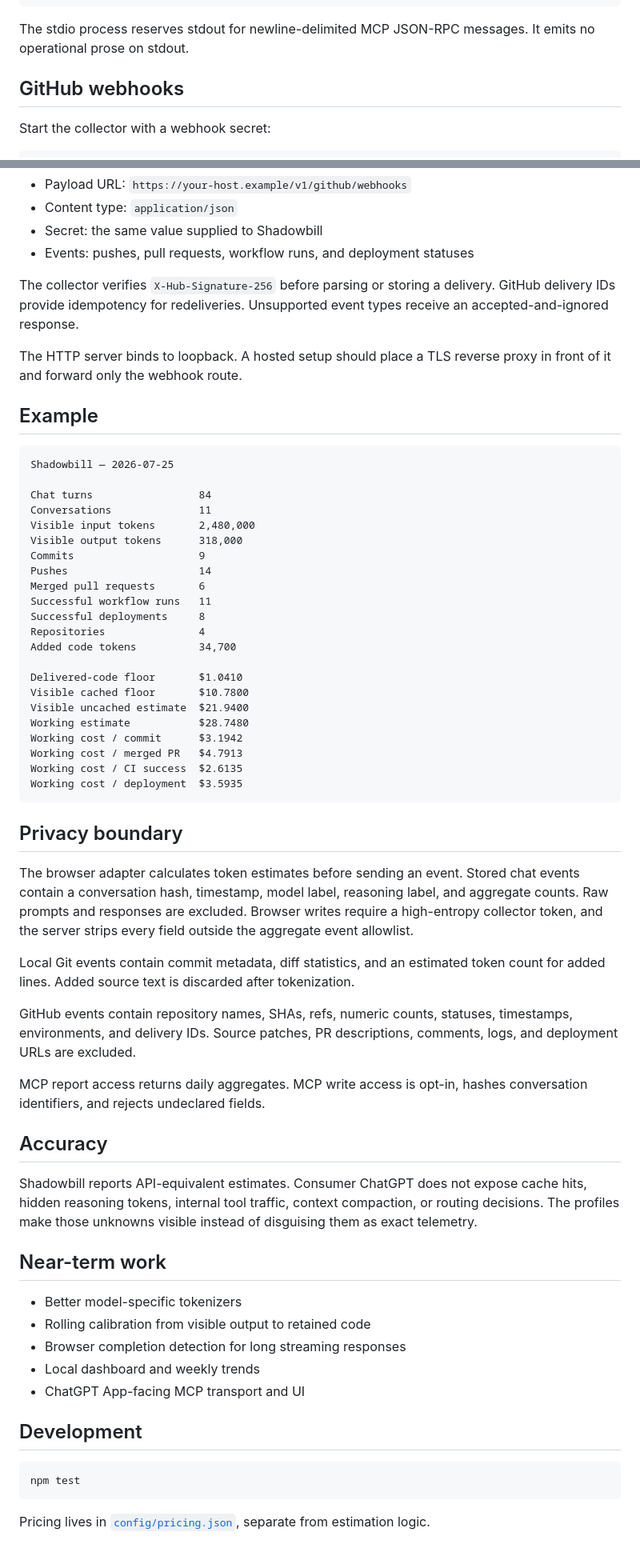
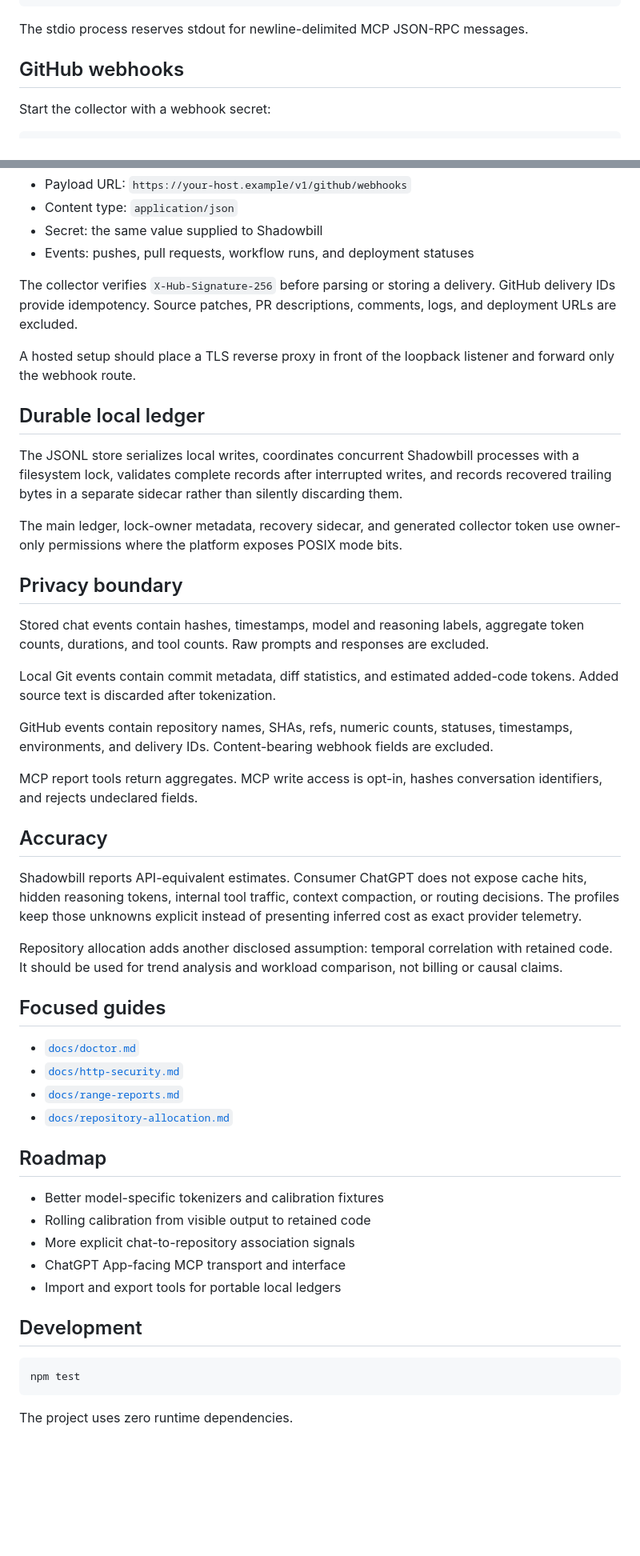
Before and after one commit to teamleaderleo/Shadowbill, a Markdown page: README.md, 2 parts joined by grey strips. Shown at 80% size. Rendered like a GitHub page; blank space fills up the shorter version.

Commit message:
Refresh README for the current product surface

````diff
--- a/README.md
+++ b/README.md
@@ -129,7 +216,7 @@ A local MCP host entry can launch Shadowbill directly:
 }
 ```
 
-The stdio process reserves stdout for newline-delimited MCP JSON-RPC messages. It emits no operational prose on stdout.
+The stdio process reserves stdout for newline-delimited MCP JSON-RPC messages.
 
 ## GitHub webhooks
 
@@ -146,58 +233,46 @@ Configure a GitHub App or repository webhook with:
 - Secret: the same value supplied to Shadowbill
 - Events: pushes, pull requests, workflow runs, and deployment statuses
 
-The collector verifies `X-Hub-Signature-256` before parsing or storing a delivery. GitHub delivery IDs provide idempotency for redeliveries. Unsupported event types receive an accepted-and-ignored response.
+The collector verifies `X-Hub-Signature-256` before parsing or storing a delivery. GitHub delivery IDs provide idempotency. Source patches, PR descriptions, comments, logs, and deployment URLs are excluded.
 
-The HTTP server binds to loopback. A hosted setup should place a TLS reverse proxy in front of it and forward only the webhook route.
+A hosted setup should place a TLS reverse proxy in front of the loopback listener and forward only the webhook route.
 
-## Example
+## Durable local ledger
 
-```text
-Shadowbill — 2026-07-25
+The JSONL store serializes local writes, coordinates concurrent Shadowbill processes with a filesystem lock, validates complete records after interrupted writes, and records recovered trailing bytes in a separate sidecar rather than silently discarding them.
 
-Chat turns                 84
-Conversations              11
-Visible input tokens       2,480,000
-Visible output tokens      318,000
-Commits                    9
-Pushes                     14
-Merged pull requests       6
-Successful workflow runs   11
-Successful deployments     8
-Repositories               4
-Added code tokens          34,700
-
-Delivered-code floor       $1.0410
-Visible cached floor       $10.7800
-Visible uncached estimate  $21.9400
-Working estimate           $28.7480
-Working cost / commit      $3.1942
-Working cost / merged PR   $4.7913
-Working cost / CI success  $2.6135
-Working cost / deployment  $3.5935
-```
+The main ledger, lock-owner metadata, recovery sidecar, and generated collector token use owner-only permissions where the platform exposes POSIX mode bits.
 
 ## Privacy boundary
 
-The browser adapter calculates token estimates before sending an event. Stored chat events contain a conversation hash, timestamp, model label, reasoning label, and aggregate counts. Raw prompts and responses are excluded. Browser writes require a high-entropy collector token, and the server strips every field outside the aggregate event allowlist.
+Stored chat events contain hashes, timestamps, model and reasoning labels, aggregate token counts, durations, and tool counts. Raw prompts and responses are excluded.
 
-Local Git events contain commit metadata, diff statistics, and an estimated token count for added lines. Added source text is discarded after tokenization.
+Local Git events contain commit metadata, diff statistics, and estimated added-code tokens. Added source text is discarded after tokenization.
 
-GitHub events contain repository names, SHAs, refs, numeric counts, statuses, timestamps, environments, and delivery IDs. Source patches, PR descriptions, comments, logs, and deployment URLs are excluded.
+GitHub events contain repository names, SHAs, refs, numeric counts, statuses, timestamps, environments, and delivery IDs. Content-bearing webhook fields are excluded.
 
-MCP report access returns daily aggregates. MCP write access is opt-in, hashes conversation identifiers, and rejects undeclared fields.
+MCP report tools return aggregates. MCP write access is opt-in, hashes conversation identifiers, and rejects undeclared fields.
 
 ## Accuracy
 
-Shadowbill reports API-equivalent estimates. Consumer ChatGPT does not expose cache hits, hidden reasoning tokens, internal tool traffic, context compaction, or routing decisions. The profiles make those unknowns visible instead of disguising them as exact telemetry.
+Shadowbill reports API-equivalent estimates. Consumer ChatGPT does not expose cache hits, hidden reasoning tokens, internal tool traffic, context compaction, or routing decisions. The profiles keep those unknowns explicit instead of presenting inferred cost as exact provider telemetry.
 
-## Near-term work
+Repository allocation adds another disclosed assumption: temporal correlation with retained code. It should be used for trend analysis and workload comparison, not billing or causal claims.
 
-- Better model-specific tokenizers
+## Focused guides
+
+- [`docs/doctor.md`](docs/doctor.md)
+- [`docs/http-security.md`](docs/http-security.md)
+- [`docs/range-reports.md`](docs/range-reports.md)
+- [`docs/repository-allocation.md`](docs/repository-allocation.md)
+
+## Roadmap
+
+- Better model-specific tokenizers and calibration fixtures
 - Rolling calibration from visible output to retained code
-- Browser completion detection for long streaming responses
-- Local dashboard and weekly trends
-- ChatGPT App-facing MCP transport and UI
+- More explicit chat-to-repository association signals
+- ChatGPT App-facing MCP transport and interface
+- Import and export tools for portable local ledgers
 
 ## Development
 
@@ -205,4 +280,4 @@ Shadowbill reports API-equivalent estimates. Consumer ChatGPT does not expose ca
 npm test
 ```
 
-Pricing lives in [`config/pricing.json`](config/pricing.json), separate from estimation logic.
+The project uses zero runtime dependencies.
````
Also changed, not shown: other parts of README.md (+119 -32 lines).
